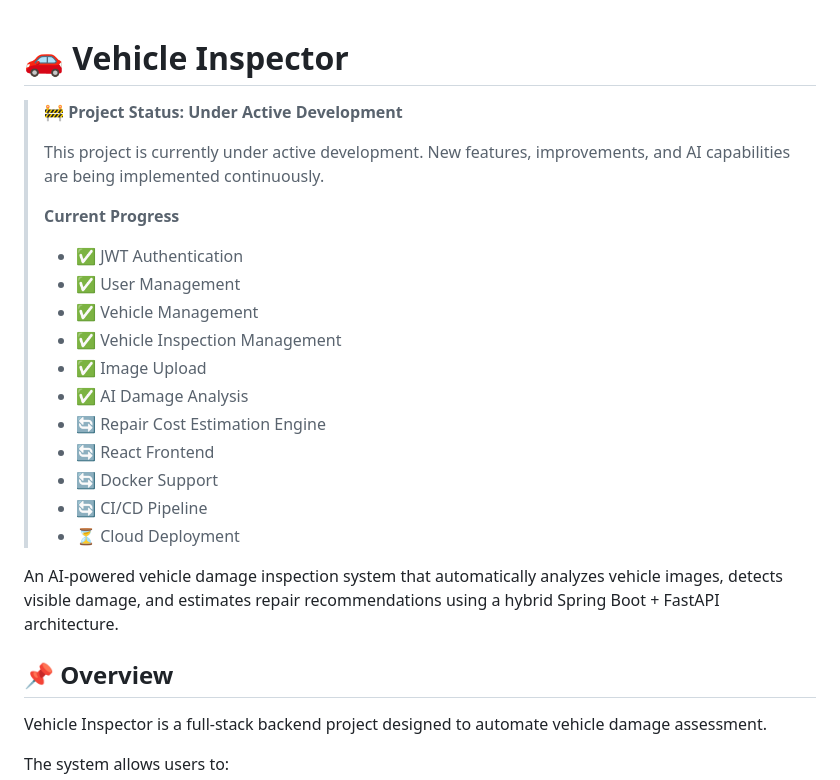
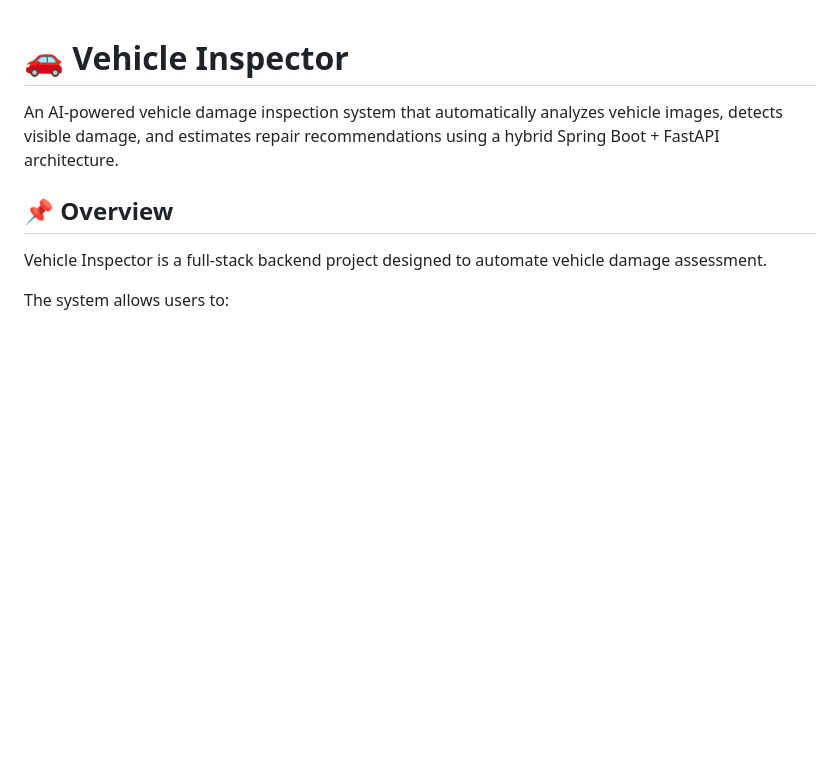
Before and after one commit to GorkemErtas/vehicle-inspector, a Markdown page: README.md, the part around the change. Rendered like a GitHub page; blank space fills up the shorter version.

```diff
--- a/README.md
+++ b/README.md
@@ -1,22 +1,4 @@
 # 🚗 Vehicle Inspector
-
-> **🚧 Project Status: Under Active Development**
->
-> This project is currently under active development. New features, improvements, and AI capabilities are being implemented continuously.
->
-> **Current Progress**
->
-> - ✅ JWT Authentication
-> - ✅ User Management
-> - ✅ Vehicle Management
-> - ✅ Vehicle Inspection Management
-> - ✅ Image Upload
-> - ✅ AI Damage Analysis
-> - 🔄 Repair Cost Estimation Engine
-> - 🔄 React Frontend
-> - 🔄 Docker Support
-> - 🔄 CI/CD Pipeline
-> - ⏳ Cloud Deployment
 
 An AI-powered vehicle damage inspection system that automatically analyzes vehicle images, detects visible damage, and estimates repair recommendations using a hybrid Spring Boot + FastAPI architecture.
 
```
